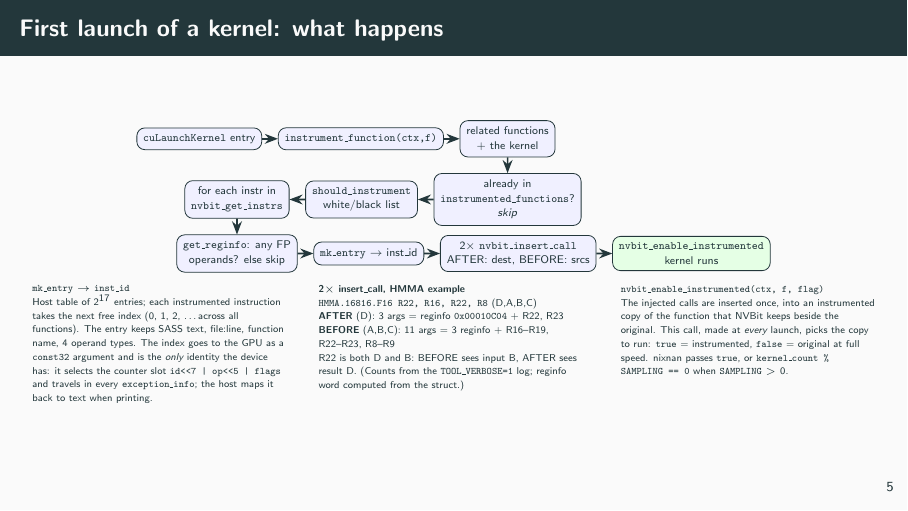
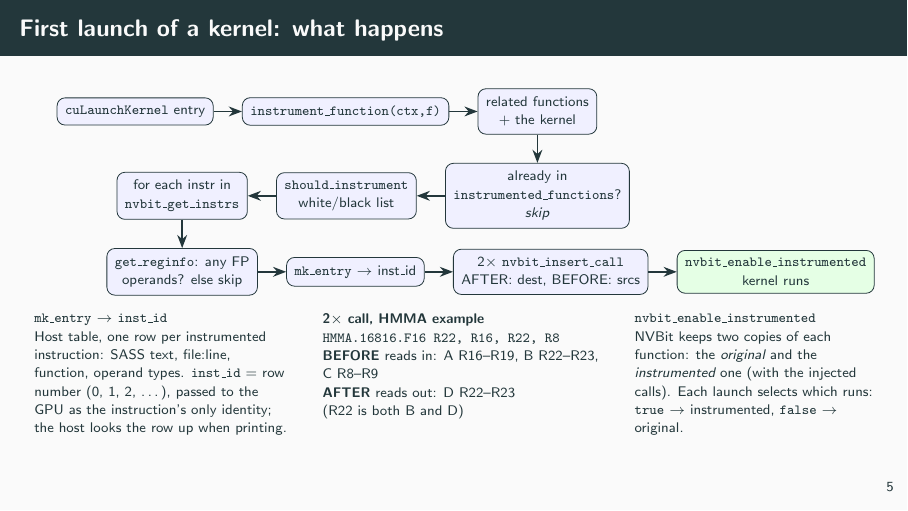
Before and after one commit to parfloat/SC26-Tutorial, LaTeX slides (rd_nixnan/latex/nixnan-walkthru-tc-rd_nixnan.tex): page 6 of 26. Compiled offline with pdfLaTeX.

Commit message:
walkthrough deck: shrink slide 5 details to gists, restore full-size diagram
Co-Authored-By: Claude Sonnet 5.5 <noreply@anthropic.com>

```diff
--- a/rd_nixnan/latex/nixnan-walkthru-tc-rd_nixnan.tex
+++ b/rd_nixnan/latex/nixnan-walkthru-tc-rd_nixnan.tex
@@ -79,7 +79,7 @@ env -u LD_LIBRARY_PATH \
 
 \begin{frame}{First launch of a kernel: what happens}
 \centering
-\begin{tikzpicture}[scale=0.8,transform shape,node distance=3.5mm,every node/.style={font=\scriptsize}]
+\begin{tikzpicture}[node distance=5mm,every node/.style={font=\scriptsize}]
 \node[box] (a) {\texttt{cuLaunchKernel} entry};
 \node[box,right=of a] (b) {\texttt{instrument\_function(ctx,f)}};
 \node[box,right=of b] (c) {related functions\\+ the kernel};
@@ -94,23 +94,22 @@ env -u LD_LIBRARY_PATH \
 \draw[arr](f)--(g);\draw[arr](g)--(h);\draw[arr](h)--(i);\draw[arr](i)--(j);
 \end{tikzpicture}
 
-\vspace{-1mm}
+\vspace{0mm}
 \begin{columns}[T]
-\begin{column}{0.32\textwidth}\tiny
+\begin{column}{0.32\textwidth}\scriptsize
 \textbf{\texttt{mk\_entry} $\to$ \texttt{inst\_id}}\\
-Host table of $2^{17}$ entries; each instrumented instruction takes the next free index (0, 1, 2, \dots across all functions). The entry keeps SASS text, file:line, function name, 4 operand types.
-The index goes to the GPU as a \texttt{const32} argument and is the \emph{only} identity the device has: it selects the counter slot \texttt{id<<7 | op<<5 | flags} and travels in every \texttt{exception\_info}; the host maps it back to text when printing.
+Host table, one row per instrumented instruction: SASS text, file:line, function, operand types. \texttt{inst\_id} = row number (0, 1, 2, \dots), passed to the GPU as the instruction's only identity; the host looks the row up when printing.
 \end{column}
-\begin{column}{0.34\textwidth}\tiny
-\textbf{2$\times$ insert\_call, HMMA example}\\
-\texttt{HMMA.16816.F16 R22, R16, R22, R8} (D,A,B,C)\\
-\textbf{AFTER} (D): 3 args = reginfo \texttt{0x00010C04} + R22, R23\\
-\textbf{BEFORE} (A,B,C): 11 args = 3 reginfo + R16--R19, R22--R23, R8--R9\\
-R22 is both D and B: BEFORE sees input B, AFTER sees result D. (Counts from the \texttt{TOOL\_VERBOSE=1} log; reginfo word computed from the struct.)
+\begin{column}{0.35\textwidth}\scriptsize
+\textbf{2$\times$ call, HMMA example}\\
+\texttt{HMMA.16816.F16 R22, R16, R22, R8}\\
+\textbf{BEFORE} reads in: A R16--R19, B R22--R23, C R8--R9\\
+\textbf{AFTER} reads out: D R22--R23\\
+(R22 is both B and D)
 \end{column}
-\begin{column}{0.32\textwidth}\tiny
-\textbf{\texttt{nvbit\_enable\_instrumented(ctx, f, flag)}}\\
-The injected calls are inserted once, into an instrumented copy of the function that NVBit keeps beside the original. This call, made at \emph{every} launch, picks the copy to run: \texttt{true} = instrumented, \texttt{false} = original at full speed. nixnan passes \texttt{true}, or \texttt{kernel\_count \% SAMPLING == 0} when \texttt{SAMPLING} $>0$.
+\begin{column}{0.30\textwidth}\scriptsize
+\textbf{\texttt{nvbit\_enable\_instrumented}}\\
+NVBit keeps two copies of each function: the \emph{original} and the \emph{instrumented} one (with the injected calls). Each launch selects which runs: \texttt{true} $\to$ instrumented, \texttt{false} $\to$ original.
 \end{column}
 \end{columns}
 \end{frame}
```
Also changed, not shown: rd_nixnan/latex/nixnan-walkthru-tc-rd_nixnan.pdf.
